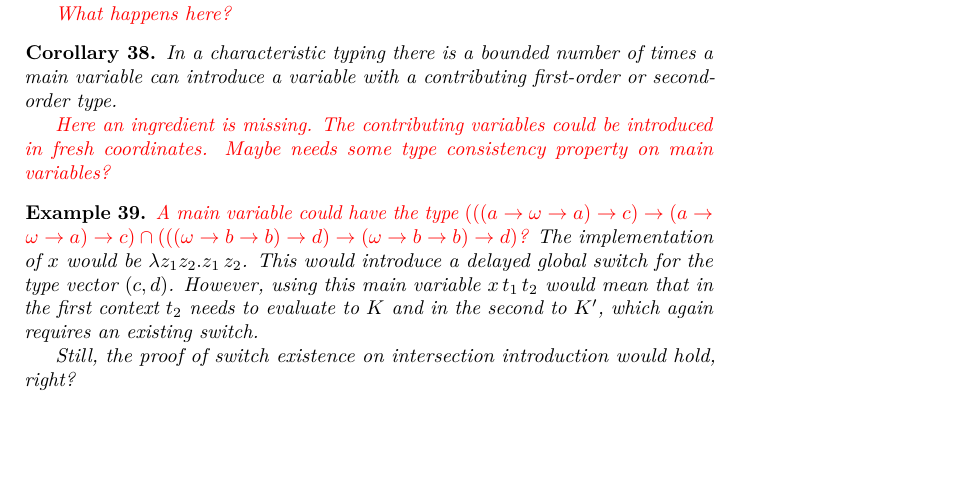
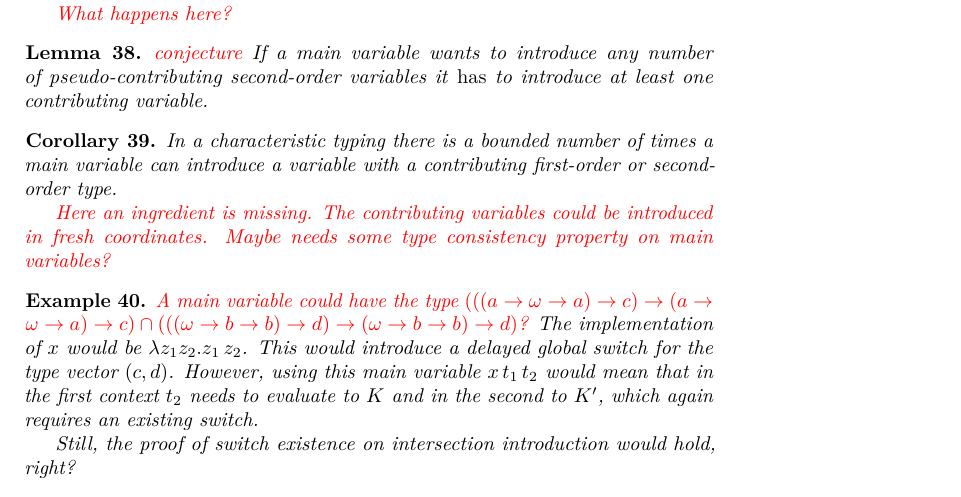
Before and after one commit to mrhaandi/hom-experiments, a LaTeX document (summary/summary.tex): part of page 12 of 14, cut so that both start at the same text, the shorter picture padded with empty space. Compiled offline with pdfLaTeX.

Commit message:
conjecture on pseudo-contribution

```diff
--- a/summary/summary.tex
+++ b/summary/summary.tex
@@ -700,6 +700,11 @@ with solution term
 {\color{red}What happens here?}
 \end{example}
 
+\begin{lemma}
+{\color{red} conjecture}
+If a main variable wants to introduce any number of pseudo-contributing second-order variables it \emph{has} to introduce at least one contributing variable.
+\end{lemma}
+
 \begin{corollary}
 In a characteristic typing there is a bounded number of times a main variable can introduce a variable with a contributing first-order or second-order type.
 
```
Also changed, not shown: summary/summary.tex (2 more changed lines).
